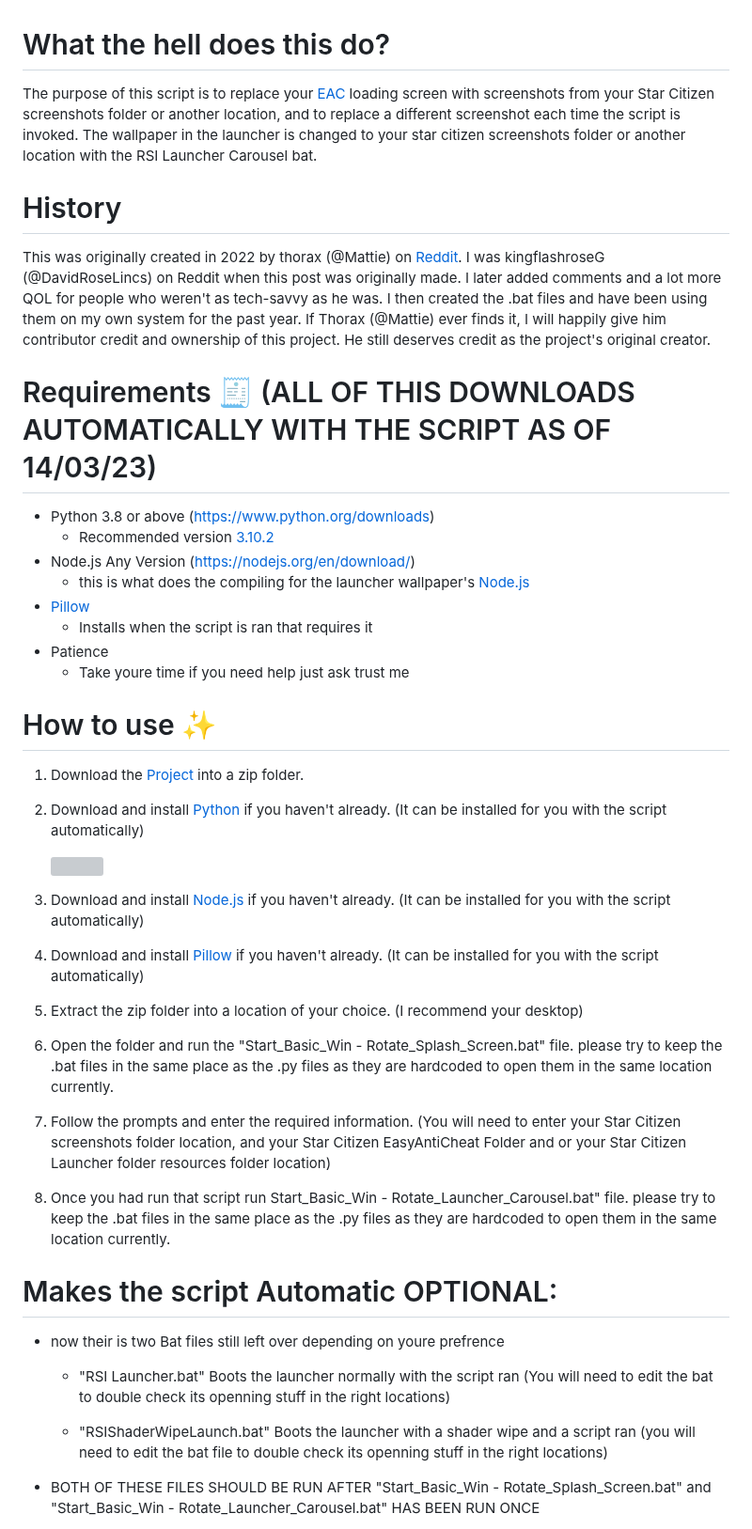
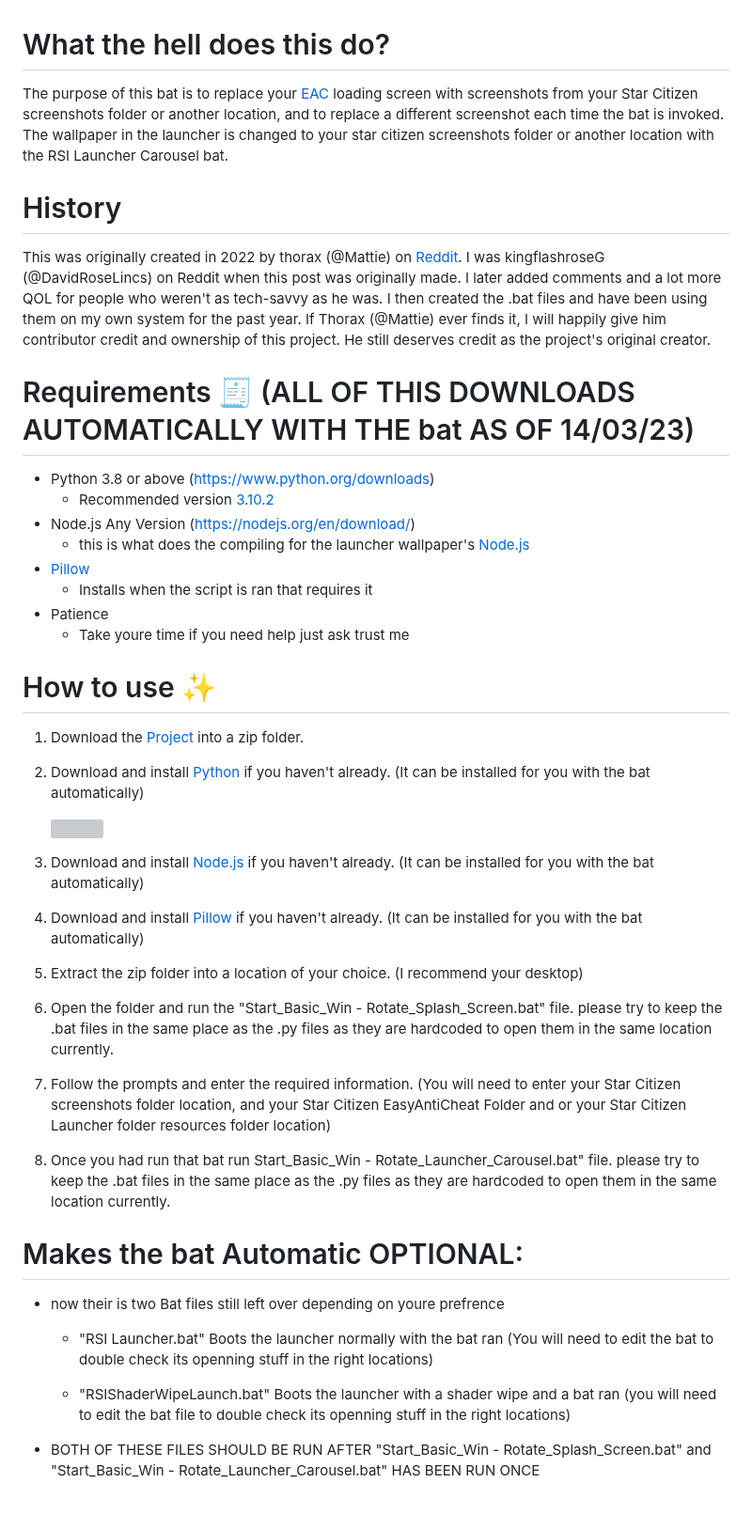
Before and after one commit to DJRLincs/SC-EAC-Screenshot-SplashScreen, a Markdown page: ReadMe.md, the part around one of its changes. Shown at 94% size. Drawn GitHub-style; blank space fills up the shorter version; grey boxes are pictures that could not be loaded.

Commit message:
updating my inconsistence

```diff
--- a/ReadMe.md
+++ b/ReadMe.md
@@ -22,12 +22,12 @@
 <br>
 
 # What the hell does this do?
-The purpose of this script is to replace your [EAC](https://www.easy.ac/) loading screen with screenshots from your Star Citizen screenshots folder or another location, and to replace a different screenshot each time the script is invoked. The wallpaper in the launcher is changed to your star citizen screenshots folder or another location with the RSI Launcher Carousel bat.
+The purpose of this bat is to replace your [EAC](https://www.easy.ac/) loading screen with screenshots from your Star Citizen screenshots folder or another location, and to replace a different screenshot each time the bat is invoked. The wallpaper in the launcher is changed to your star citizen screenshots folder or another location with the RSI Launcher Carousel bat.
 
 # History
 This was originally created in 2022 by thorax (@Mattie) on [Reddit](https://www.reddit.com/r/starcitizen/comments/rkmz93/fyi_we_can_have_custom_splash_screens_now_until/). I was kingflashroseG (@DavidRoseLincs) on Reddit when this post was originally made. I later added comments and a lot more QOL for people who weren't as tech-savvy as he was. I then created the .bat files and have been using them on my own system for the past year. If Thorax (@Mattie) ever finds it, I will happily give him contributor credit and ownership of this project. He still deserves credit as the project's original creator.
 
-# Requirements 🧾 (ALL OF THIS DOWNLOADS AUTOMATICALLY WITH THE SCRIPT AS OF 14/03/23)
+# Requirements 🧾 (ALL OF THIS DOWNLOADS AUTOMATICALLY WITH THE bat AS OF 14/03/23)
 - Python 3.8 or above (https://www.python.org/downloads)
   - Recommended version [3.10.2](https://www.python.org/downloads/release/python-3102/)
 - Node.js Any Version (https://nodejs.org/en/download/)
@@ -43,11 +43,11 @@ This was originally created in 2022 by thorax (@Mattie) on [Reddit](https://www.
 
-2. Download and install [Python](https://www.python.org/downloads/release/python-3102/) if you haven't already. (It can be installed for you with the script automatically)
+2. Download and install [Python](https://www.python.org/downloads/release/python-3102/) if you haven't already. (It can be installed for you with the bat automatically)
 
    ![](https://i.alexflipnote.dev/2Ucs5Hf.png)
 
-3. Download and install [Node.js](https://nodejs.org/en/download/) if you haven't already. (It can be installed for you with the script automatically)
+3. Download and install [Node.js](https://nodejs.org/en/download/) if you haven't already. (It can be installed for you with the bat automatically)
 
-4. Download and install [Pillow](https://pypi.org/project/Pillow/) if you haven't already. (It can be installed for you with the script automatically)
+4. Download and install [Pillow](https://pypi.org/project/Pillow/) if you haven't already. (It can be installed for you with the bat automatically)
 
 5. Extract the zip folder into a location of your choice. (I recommend your desktop)
 
@@ -55,17 +55,17 @@ This was originally created in 2022 by thorax (@Mattie) on [Reddit](https://www.
 
 7. Follow the prompts and enter the required information. (You will need to enter your Star Citizen screenshots folder location, and your Star Citizen EasyAntiCheat Folder and or your Star Citizen Launcher folder resources folder location)
 
-8. Once you had run that script run Start_Basic_Win - Rotate_Launcher_Carousel.bat" file. please try to keep the .bat files in the same place as the .py files as they are hardcoded to open them in the same location currently.
+8. Once you had run that bat run Start_Basic_Win - Rotate_Launcher_Carousel.bat" file. please try to keep the .bat files in the same place as the .py files as they are hardcoded to open them in the same location currently.
 
 
 
-# Makes the script Automatic OPTIONAL:
+# Makes the bat Automatic OPTIONAL:
 
 - now their is two Bat files still left over depending on youre prefrence
 
-  - "RSI Launcher.bat" Boots the launcher normally with the script ran (You will need to edit the bat to double check its openning stuff in the right locations)
+  - "RSI Launcher.bat" Boots the launcher normally with the bat ran (You will need to edit the bat to double check its openning stuff in the right locations)
 
-  - "RSIShaderWipeLaunch.bat" Boots the launcher with a shader wipe and a script ran (you will need to edit the bat file to double check its openning stuff in the right locations)
+  - "RSIShaderWipeLaunch.bat" Boots the launcher with a shader wipe and a bat ran (you will need to edit the bat file to double check its openning stuff in the right locations)
 
 - BOTH OF THESE FILES SHOULD BE RUN AFTER "Start_Basic_Win - Rotate_Splash_Screen.bat" and "Start_Basic_Win - Rotate_Launcher_Carousel.bat" HAS BEEN RUN ONCE
 
```
Also changed, not shown: other parts of ReadMe.md (+1 -1 lines).
